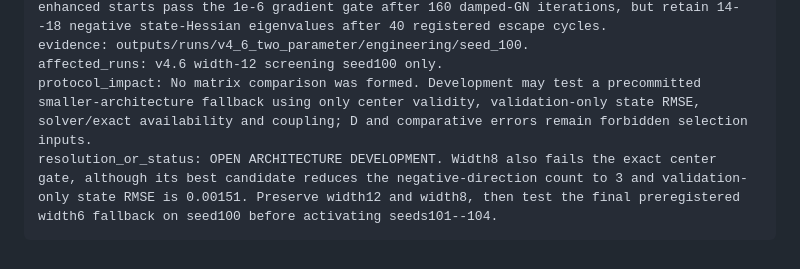
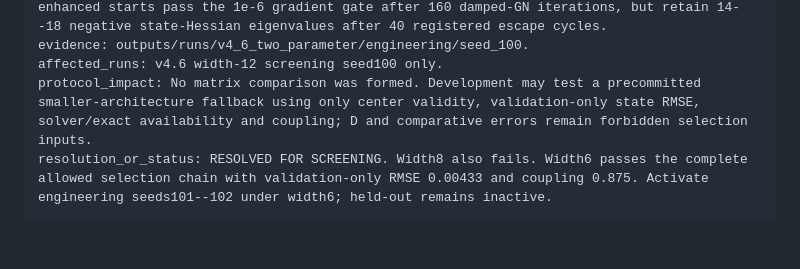
Before and after one commit to milumilelu/SAEPS, a Markdown page: docs/ISSUES.md, the part around the change. Rendered like a GitHub page.

````diff
--- a/docs/ISSUES.md
+++ b/docs/ISSUES.md
@@ -431,5 +431,5 @@ description: Width-12 screening seed100 fails the exact state-local-minimum gate
 evidence: outputs/runs/v4_6_two_parameter/engineering/seed_100.
 affected_runs: v4.6 width-12 screening seed100 only.
 protocol_impact: No matrix comparison was formed. Development may test a precommitted smaller-architecture fallback using only center validity, validation-only state RMSE, solver/exact availability and coupling; D and comparative errors remain forbidden selection inputs.
-resolution_or_status: OPEN ARCHITECTURE DEVELOPMENT. Width8 also fails the exact center gate, although its best candidate reduces the negative-direction count to 3 and validation-only state RMSE is 0.00151. Preserve width12 and width8, then test the final preregistered width6 fallback on seed100 before activating seeds101--104.
+resolution_or_status: RESOLVED FOR SCREENING. Width8 also fails. Width6 passes the complete allowed selection chain with validation-only RMSE 0.00433 and coupling 0.875. Activate engineering seeds101--102 under width6; held-out remains inactive.
 ```
````
Also changed, not shown: TASKS.md (+1 -0 lines), docs/DECISIONS.md (+12 -0 lines).
